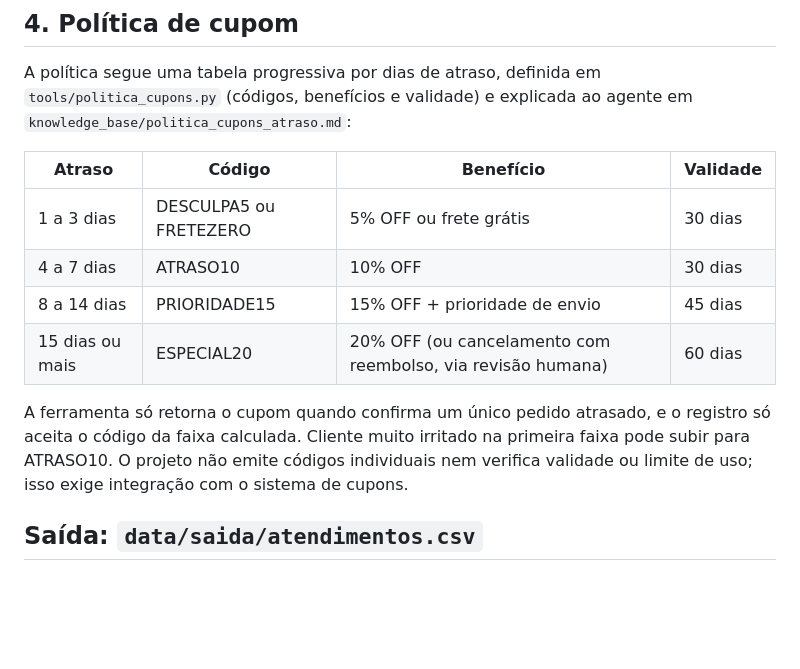
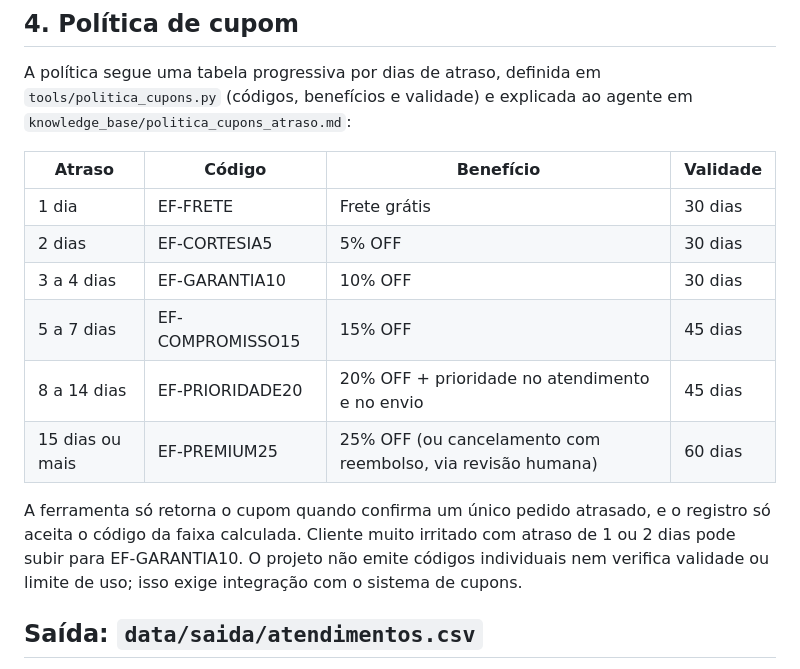
Before and after one commit to NathaliaRJ03/Entrega-facil-agent, a Markdown page: docs/CONTRATOS_DE_DADOS.md, the part around the change. Rendered like a GitHub page; blank space fills up the shorter version.

```diff
--- a/docs/CONTRATOS_DE_DADOS.md
+++ b/docs/CONTRATOS_DE_DADOS.md
@@ -151,14 +151,16 @@ agente em `knowledge_base/politica_cupons_atraso.md`:
 
 | Atraso | Código | Benefício | Validade |
 |---|---|---|---|
-| 1 a 3 dias | DESCULPA5 ou FRETEZERO | 5% OFF ou frete grátis | 30 dias |
-| 4 a 7 dias | ATRASO10 | 10% OFF | 30 dias |
-| 8 a 14 dias | PRIORIDADE15 | 15% OFF + prioridade de envio | 45 dias |
-| 15 dias ou mais | ESPECIAL20 | 20% OFF (ou cancelamento com reembolso, via revisão humana) | 60 dias |
+| 1 dia | EF-FRETE | Frete grátis | 30 dias |
+| 2 dias | EF-CORTESIA5 | 5% OFF | 30 dias |
+| 3 a 4 dias | EF-GARANTIA10 | 10% OFF | 30 dias |
+| 5 a 7 dias | EF-COMPROMISSO15 | 15% OFF | 45 dias |
+| 8 a 14 dias | EF-PRIORIDADE20 | 20% OFF + prioridade no atendimento e no envio | 45 dias |
+| 15 dias ou mais | EF-PREMIUM25 | 25% OFF (ou cancelamento com reembolso, via revisão humana) | 60 dias |
 
 A ferramenta só retorna o cupom quando confirma um único pedido atrasado, e o
-registro só aceita o código da faixa calculada. Cliente muito irritado na
-primeira faixa pode subir para ATRASO10. O projeto não emite códigos
+registro só aceita o código da faixa calculada. Cliente muito irritado com
+atraso de 1 ou 2 dias pode subir para EF-GARANTIA10. O projeto não emite códigos
 individuais nem verifica validade ou limite de uso; isso exige integração com o
 sistema de cupons.
 
```
Also changed, not shown: README.md (+12 -9 lines), knowledge_base/politica_cupons_atraso.md (+44 -12 lines), dados_teste.png (added), 13 other files.
